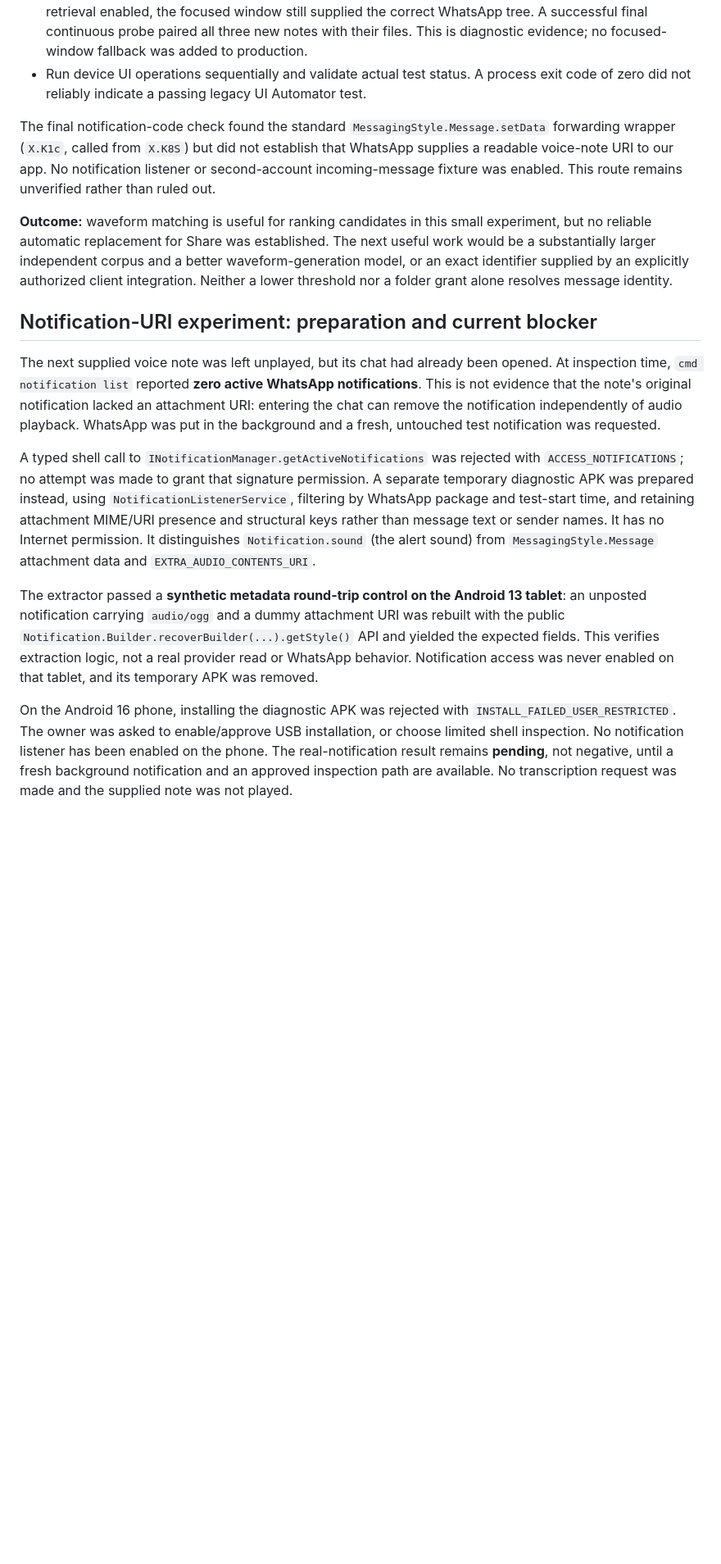
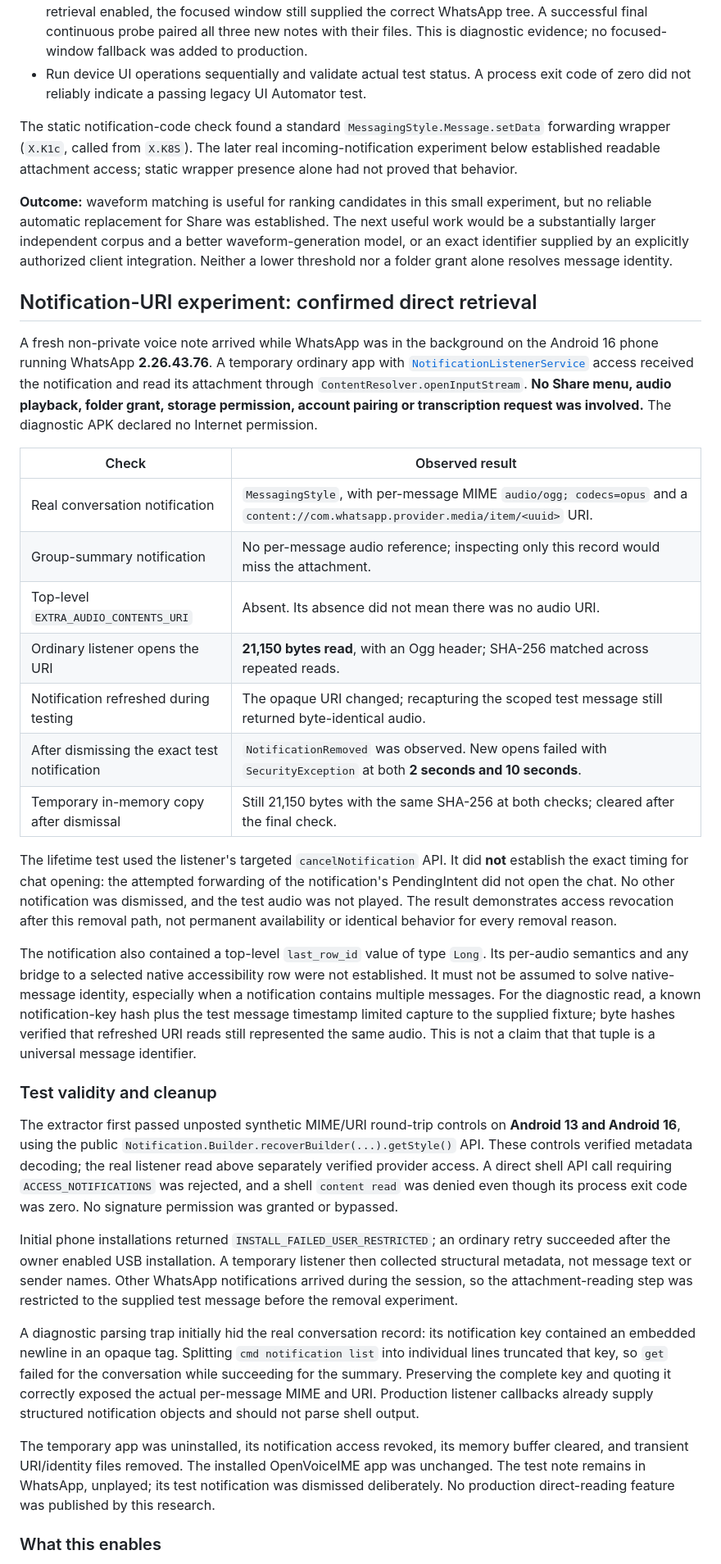
Before and after one commit to ImAngelParraga/OpenVoiceIME, a Markdown page: docs/research/direct-audio-access.md, the part around one of its changes. Shown at 82% size. GitHub-like rendering; blank space fills up the shorter version.

Commit message:
docs: prove direct WhatsApp notification audio

```diff
--- a/docs/research/direct-audio-access.md
+++ b/docs/research/direct-audio-access.md
@@ -104,16 +104,37 @@ This was a deliberately constructed counterexample, not an accidental collision
 - The active accessibility root later became null although the app remained visible. With interactive-window retrieval enabled, the focused window still supplied the correct WhatsApp tree. A successful final continuous probe paired all three new notes with their files. This is diagnostic evidence; no focused-window fallback was added to production.
 - Run device UI operations sequentially and validate actual test status. A process exit code of zero did not reliably indicate a passing legacy UI Automator test.
 
-The final notification-code check found the standard `MessagingStyle.Message.setData` forwarding wrapper (`X.K1c`, called from `X.K8S`) but did not establish that WhatsApp supplies a readable voice-note URI to our app. No notification listener or second-account incoming-message fixture was enabled. This route remains unverified rather than ruled out.
+The static notification-code check found a standard `MessagingStyle.Message.setData` forwarding wrapper (`X.K1c`, called from `X.K8S`). The later real incoming-notification experiment below established readable attachment access; static wrapper presence alone had not proved that behavior.
 
 **Outcome:** waveform matching is useful for ranking candidates in this small experiment, but no reliable automatic replacement for Share was established. The next useful work would be a substantially larger independent corpus and a better waveform-generation model, or an exact identifier supplied by an explicitly authorized client integration. Neither a lower threshold nor a folder grant alone resolves message identity.
 
-## Notification-URI experiment: preparation and current blocker
+## Notification-URI experiment: confirmed direct retrieval
 
-The next supplied voice note was left unplayed, but its chat had already been opened. At inspection time, `cmd notification list` reported **zero active WhatsApp notifications**. This is not evidence that the note's original notification lacked an attachment URI: entering the chat can remove the notification independently of audio playback. WhatsApp was put in the background and a fresh, untouched test notification was requested.
+A fresh non-private voice note arrived while WhatsApp was in the background on the Android 16 phone running WhatsApp **2.26.43.76**. A temporary ordinary app with [`NotificationListenerService`](https://developer.android.com/reference/android/service/notification/NotificationListenerService) access received the notification and read its attachment through `ContentResolver.openInputStream`. **No Share menu, audio playback, folder grant, storage permission, account pairing or transcription request was involved.** The diagnostic APK declared no Internet permission.
 
-A typed shell call to `INotificationManager.getActiveNotifications` was rejected with `ACCESS_NOTIFICATIONS`; no attempt was made to grant that signature permission. A separate temporary diagnostic APK was prepared instead, using `NotificationListenerService`, filtering by WhatsApp package and test-start time, and retaining attachment MIME/URI presence and structural keys rather than message text or sender names. It has no Internet permission. It distinguishes `Notification.sound` (the alert sound) from `MessagingStyle.Message` attachment data and `EXTRA_AUDIO_CONTENTS_URI`.
+| Check | Observed result |
+|---|---|
+| Real conversation notification | `MessagingStyle`, with per-message MIME `audio/ogg; codecs=opus` and a `content://com.whatsapp.provider.media/item/<uuid>` URI. |
+| Group-summary notification | No per-message audio reference; inspecting only this record would miss the attachment. |
+| Top-level `EXTRA_AUDIO_CONTENTS_URI` | Absent. Its absence did not mean there was no audio URI. |
+| Ordinary listener opens the URI | **21,150 bytes read**, with an Ogg header; SHA-256 matched across repeated reads. |
+| Notification refreshed during testing | The opaque URI changed; recapturing the scoped test message still returned byte-identical audio. |
+| After dismissing the exact test notification | `NotificationRemoved` was observed. New opens failed with `SecurityException` at both **2 seconds and 10 seconds**. |
+| Temporary in-memory copy after dismissal | Still 21,150 bytes with the same SHA-256 at both checks; cleared after the final check. |
 
-The extractor passed a **synthetic metadata round-trip control on the Android 13 tablet**: an unposted notification carrying `audio/ogg` and a dummy attachment URI was rebuilt with the public `Notification.Builder.recoverBuilder(...).getStyle()` API and yielded the expected fields. This verifies extraction logic, not a real provider read or WhatsApp behavior. Notification access was never enabled on that tablet, and its temporary APK was removed.
+The lifetime test used the listener's targeted `cancelNotification` API. It did **not** establish the exact timing for chat opening: the attempted forwarding of the notification's PendingIntent did not open the chat. No other notification was dismissed, and the test audio was not played. The result demonstrates access revocation after this removal path, not permanent availability or identical behavior for every removal reason.
 
-On the Android 16 phone, installing the diagnostic APK was rejected with `INSTALL_FAILED_USER_RESTRICTED`. The owner was asked to enable/approve USB installation, or choose limited shell inspection. No notification listener has been enabled on the phone. The real-notification result remains **pending**, not negative, until a fresh background notification and an approved inspection path are available. No transcription request was made and the supplied note was not played.
+The notification also contained a top-level `last_row_id` value of type `Long`. Its per-audio semantics and any bridge to a selected native accessibility row were not established. It must not be assumed to solve native-message identity, especially when a notification contains multiple messages. For the diagnostic read, a known notification-key hash plus the test message timestamp limited capture to the supplied fixture; byte hashes verified that refreshed URI reads still represented the same audio. This is not a claim that that tuple is a universal message identifier.
+
+### Test validity and cleanup
+
+The extractor first passed unposted synthetic MIME/URI round-trip controls on **Android 13 and Android 16**, using the public `Notification.Builder.recoverBuilder(...).getStyle()` API. These controls verified metadata decoding; the real listener read above separately verified provider access. A direct shell API call requiring `ACCESS_NOTIFICATIONS` was rejected, and a shell `content read` was denied even though its process exit code was zero. No signature permission was granted or bypassed.
+
+Initial phone installations returned `INSTALL_FAILED_USER_RESTRICTED`; an ordinary retry succeeded after the owner enabled USB installation. A temporary listener then collected structural metadata, not message text or sender names. Other WhatsApp notifications arrived during the session, so the attachment-reading step was restricted to the supplied test message before the removal experiment.
+
+A diagnostic parsing trap initially hid the real conversation record: its notification key contained an embedded newline in an opaque tag. Splitting `cmd notification list` into individual lines truncated that key, so `get` failed for the conversation while succeeding for the summary. Preserving the complete key and quoting it correctly exposed the actual per-message MIME and URI. Production listener callbacks already supply structured notification objects and should not parse shell output.
+
+The temporary app was uninstalled, its notification access revoked, its memory buffer cleared, and transient URI/identity files removed. The installed OpenVoiceIME app was unchanged. The test note remains in WhatsApp, unplayed; its test notification was dismissed deliberately. No production direct-reading feature was published by this research.
+
+### What this enables
+
```
Also changed, not shown: other parts of docs/research/direct-audio-access.md (+7 -4 lines), SPEC.md (+5 -1 lines).
